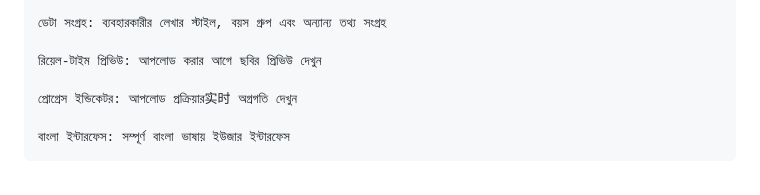
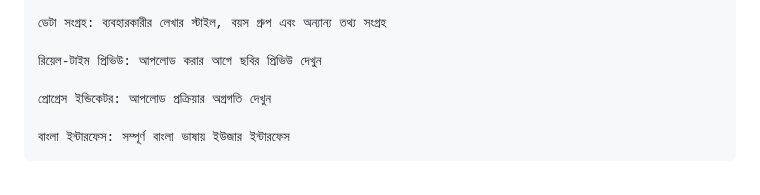
Before and after one commit to RifatxRahman/BanglaScribeOCR, a Markdown page: README.md, the part around the change. GitHub-like rendering.

Commit message:
Fix typo in progress indicator description

```diff
--- a/README.md
+++ b/README.md
@@ -41,7 +41,7 @@ https://via.placeholder.com/800x400?text=Project+Bangla+OCR+Screenshot
 
     রিয়েল-টাইম প্রিভিউ: আপলোড করার আগে ছবির প্রিভিউ দেখুন
 
-    প্রোগ্রেস ইন্ডিকেটর: আপলোড প্রক্রিয়ার实时 অগ্রগতি দেখুন
+    প্রোগ্রেস ইন্ডিকেটর: আপলোড প্রক্রিয়ার অগ্রগতি দেখুন
 
     বাংলা ইন্টারফেস: সম্পূর্ণ বাংলা ভাষায় ইউজার ইন্টারফেস
 <br>
```
